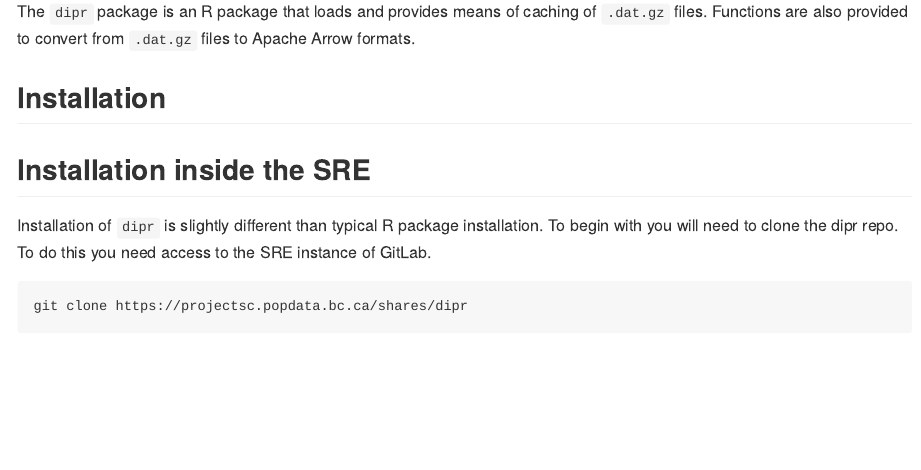
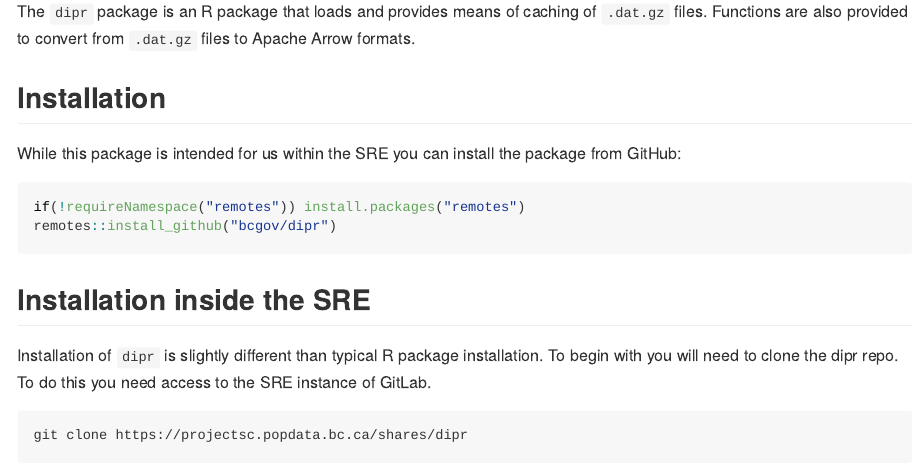
Before and after one commit to bcgov/dipr, an R Markdown document (README.Rmd): the page in a window 1100 px wide, from 110 px down. The pictures show the output file README.md that the author committed with the source, drawn offline in the style of GitHub; badge pictures from the web are left out.

Commit message:
update readme

````diff
--- a/README.Rmd
+++ b/README.Rmd
@@ -18,6 +24,13 @@ knitr::opts_chunk$set(
 The `dipr` package is an R package that loads and provides means of caching of `.dat.gz` files. Functions are also provided to convert from `.dat.gz` files to Apache Arrow formats.
 
 ## Installation
+While this package is intended for us within the SRE you can install the package from GitHub:
+
+```{r, eval=FALSE}
+if(!requireNamespace("remotes")) install.packages("remotes")
+remotes::install_github("bcgov/dipr")
+```
+
 
 
 ## Installation inside the SRE
````
Also changed, not shown: README.md, README.Rmd (6 more changed lines).
